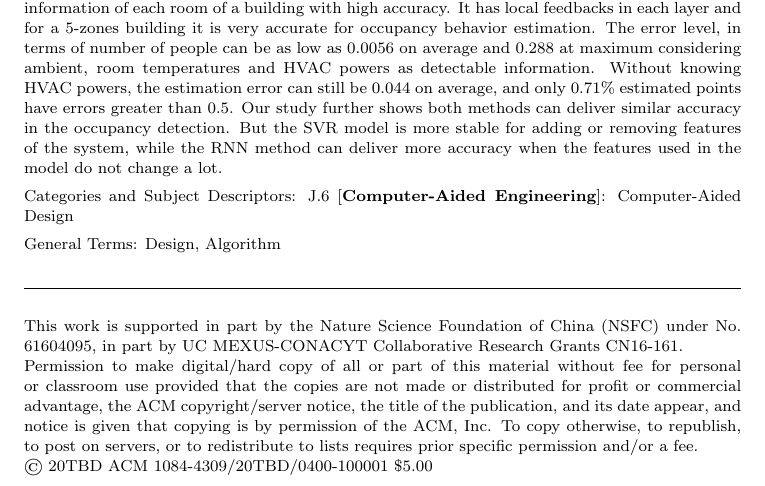
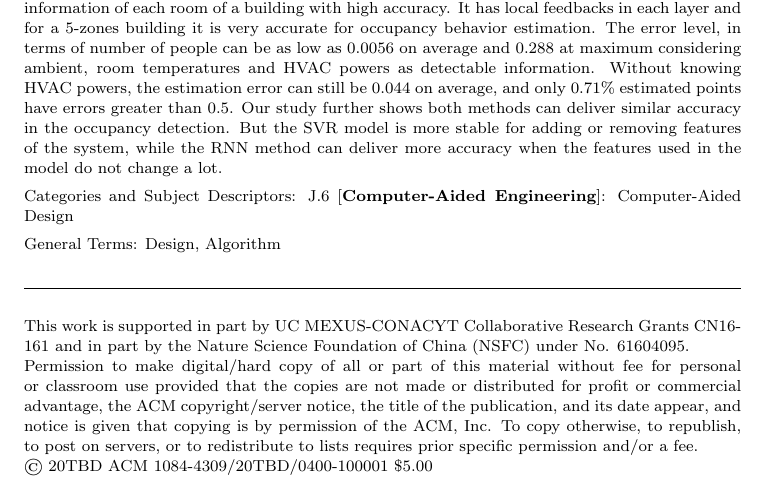
Before and after one commit to haibaosjtu/j_build_occup_det18, a LaTeX paper (j_build_occup_det16.tex): part of page 1 of 31, cut so that both start at the same text. Compiled offline with pdfLaTeX.

Commit message:
some changes in funding

```diff
--- a/j_build_occup_det16.tex
+++ b/j_build_occup_det16.tex
@@ -166,10 +166,9 @@ INAOE and CINVESTAV, Mexico
 
 {\let\setcounter\orgsetcounter
 \begin{bottomstuff}
-\newline \indent
-This work is supported in part by the Nature Science Foundation of China
-(NSFC) under No. 61604095, in part by UC MEXUS-CONACYT
-Collaborative Research Grants CN16-161.
+  \newline \indent This work is supported in part by UC MEXUS-CONACYT
+  Collaborative Research Grants CN16-161 and in part by the Nature
+  Science Foundation of China (NSFC) under No. 61604095.
 
 %This work is supported by the National Science Foundation, under
 %  grant CCF-1255899 and grant CCF-1527324 and UC MEXUS-CONACYT
```
